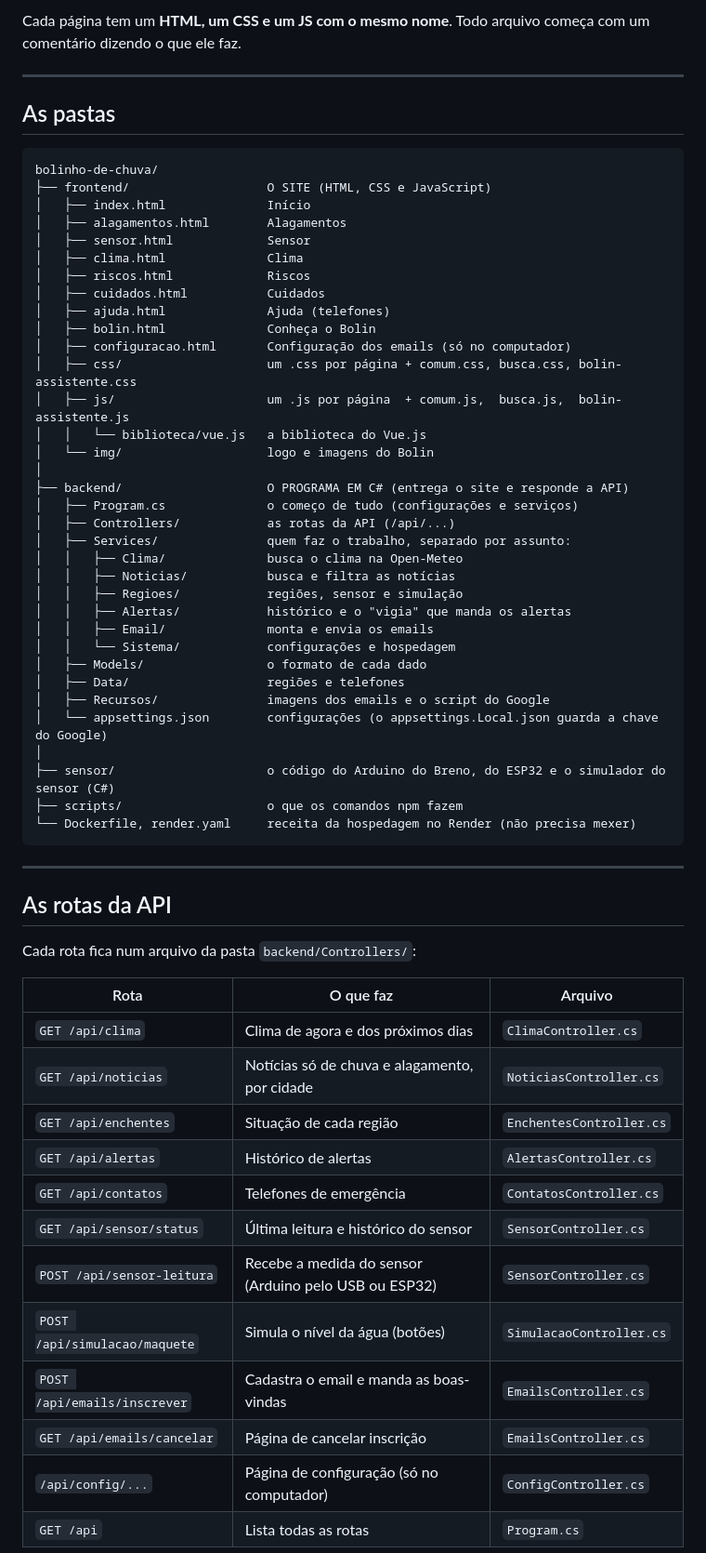
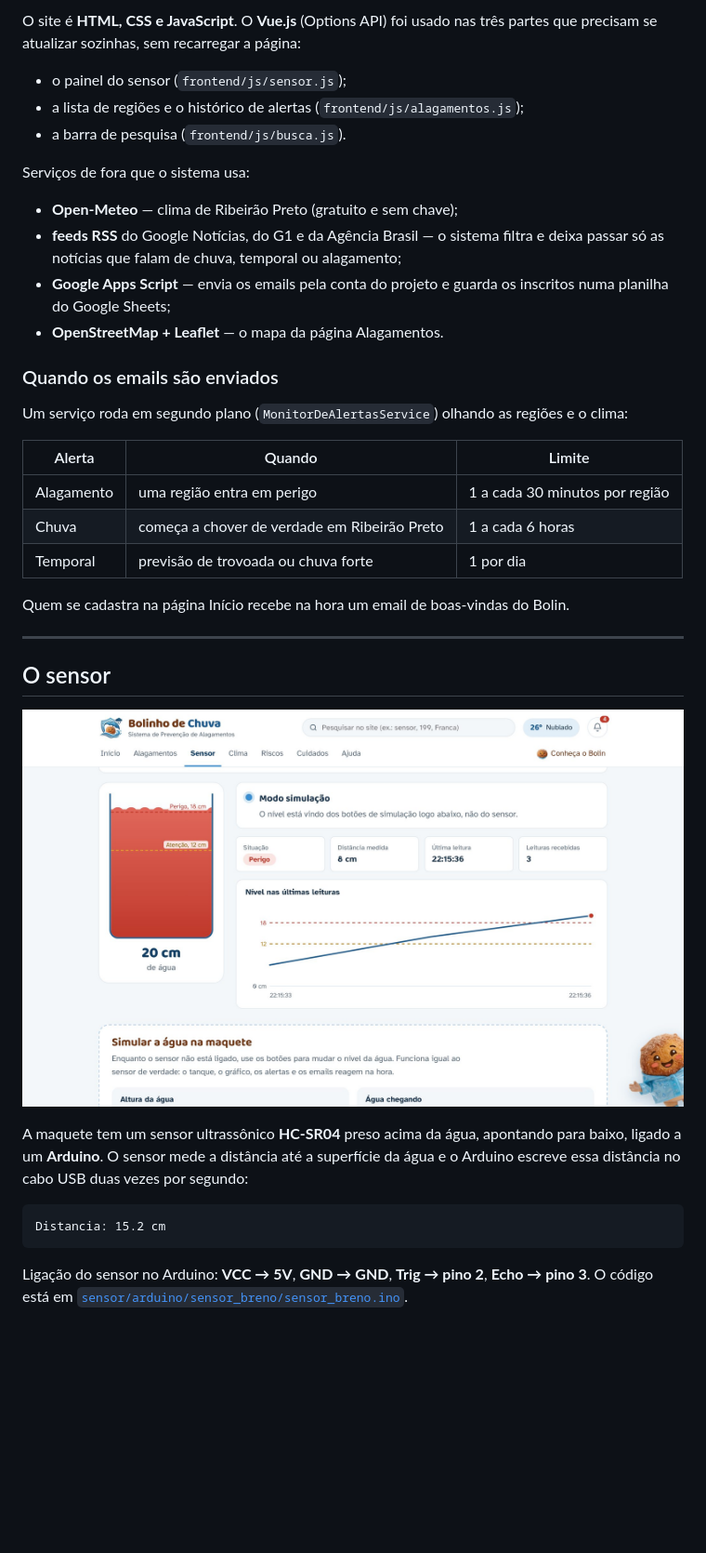
Before and after one commit to matheushvitor10/bolinho-de-chuva, a Markdown page: README.md, the part around one of its changes. Shown at 93% size. Rendered like a GitHub page; pictures changed too: docs/tela-sensor.jpg (added); blank space fills up the shorter version.

Commit message:
README completo com prints do site

````diff
--- a/README.md
+++ b/README.md
@@ -48,66 +51,46 @@ Tudo fica em **http://localhost:5080**. Para desligar: **Ctrl + C**.
 
-Cada página tem um **HTML, um CSS e um JS com o mesmo nome**. Todo arquivo começa
-com um comentário dizendo o que ele faz.
+O site é **HTML, CSS e JavaScript**. O **Vue.js** (Options API) foi usado nas três partes que
+precisam se atualizar sozinhas, sem recarregar a página:
+
+- o painel do sensor (`frontend/js/sensor.js`);
+- a lista de regiões e o histórico de alertas (`frontend/js/alagamentos.js`);
+- a barra de pesquisa (`frontend/js/busca.js`).
+
+Serviços de fora que o sistema usa:
+
+- **Open-Meteo** — clima de Ribeirão Preto (gratuito e sem chave);
+- **feeds RSS** do Google Notícias, do G1 e da Agência Brasil — o sistema filtra e deixa passar
+  só as notícias que falam de chuva, temporal ou alagamento;
+- **Google Apps Script** — envia os emails pela conta do projeto e guarda os inscritos numa
+  planilha do Google Sheets;
+- **OpenStreetMap + Leaflet** — o mapa da página Alagamentos.
+
+### Quando os emails são enviados
+
+Um serviço roda em segundo plano (`MonitorDeAlertasService`) olhando as regiões e o clima:
+
+| Alerta | Quando | Limite |
+|---|---|---|
+| Alagamento | uma região entra em perigo | 1 a cada 30 minutos por região |
+| Chuva | começa a chover de verdade em Ribeirão Preto | 1 a cada 6 horas |
+| Temporal | previsão de trovoada ou chuva forte | 1 por dia |
+
+Quem se cadastra na página Início recebe na hora um email de boas-vindas do Bolin.
 
 ---
 
-## As pastas
+## O sensor
+
+![Página do sensor com a água em nível de perigo](docs/tela-sensor.jpg)
+
+A maquete tem um sensor ultrassônico **HC-SR04** preso acima da água, apontando para baixo,
+ligado a um **Arduino**. O sensor mede a distância até a superfície da água e o Arduino
+escreve essa distância no cabo USB duas vezes por segundo:
 
 ```
-bolinho-de-chuva/
-├── frontend/                   O SITE (HTML, CSS e JavaScript)
-│   ├── index.html              Início
-│   ├── alagamentos.html        Alagamentos
-│   ├── sensor.html             Sensor
-│   ├── clima.html              Clima
-│   ├── riscos.html             Riscos
-│   ├── cuidados.html           Cuidados
-│   ├── ajuda.html              Ajuda (telefones)
-│   ├── bolin.html              Conheça o Bolin
-│   ├── configuracao.html       Configuração dos emails (só no computador)
-│   ├── css/                    um .css por página + comum.css, busca.css, bolin-assistente.css
-│   ├── js/                     um .js por página  + comum.js,  busca.js,  bolin-assistente.js
-│   │   └── biblioteca/vue.js   a biblioteca do Vue.js
-│   └── img/                    logo e imagens do Bolin
-│
-├── backend/                    O PROGRAMA EM C# (entrega o site e responde a API)
-│   ├── Program.cs              o começo de tudo (configurações e serviços)
-│   ├── Controllers/            as rotas da API (/api/...)
-│   ├── Services/               quem faz o trabalho, separado por assunto:
-│   │   ├── Clima/              busca o clima na Open-Meteo
-│   │   ├── Noticias/           busca e filtra as notícias
-│   │   ├── Regioes/            regiões, sensor e simulação
-│   │   ├── Alertas/            histórico e o "vigia" que manda os alertas
-│   │   ├── Email/              monta e envia os emails
-│   │   └── Sistema/            configurações e hospedagem
-│   ├── Models/                 o formato de cada dado
-│   ├── Data/                   regiões e telefones
-│   ├── Recursos/               imagens dos emails e o script do Google
-│   └── appsettings.json        configurações (o appsettings.Local.json guarda a chave do Google)
-│
-├── sensor/                     o código do Arduino do Breno, do ESP32 e o simulador do sensor (C#)
-├── scripts/                    o que os comandos npm fazem
-└── Dockerfile, render.yaml     receita da hospedagem no Render (não precisa mexer)
+Distancia: 15.2 cm
 ```
 
----
+Ligação do sensor no Arduino: **VCC → 5V**, **GND → GND**, **Trig → pino 2**, **Echo → pino 3**.
+O código está em [`sensor/arduino/sensor_breno/sensor_breno.ino`](sensor/arduino/sensor_breno/sensor_breno.ino).
 
-## As rotas da API
-
-Cada rota fica num arquivo da pasta `backend/Controllers/`:
-
-| Rota | O que faz | Arquivo |
-|---|---|---|
-| `GET /api/clima` | Clima de agora e dos próximos dias | `ClimaController.cs` |
-| `GET /api/noticias` | Notícias só de chuva e alagamento, por cidade | `NoticiasController.cs` |
-| `GET /api/enchentes` | Situação de cada região | `EnchentesController.cs` |
-| `GET /api/alertas` | Histórico de alertas | `AlertasController.cs` |
-| `GET /api/contatos` | Telefones de emergência | `ContatosController.cs` |
-| `GET /api/sensor/status` | Última leitura e histórico do sensor | `SensorController.cs` |
-| `POST /api/sensor-leitura` | Recebe a medida do sensor (Arduino pelo USB ou ESP32) | `SensorController.cs` |
-| `POST /api/simulacao/maquete` | Simula o nível da água (botões) | `SimulacaoController.cs` |
-| `POST /api/emails/inscrever` | Cadastra o email e manda as boas-vindas | `EmailsController.cs` |
-| `GET /api/emails/cancelar` | Página de cancelar inscrição | `EmailsController.cs` |
-| `/api/config/...` | Página de configuração (só no computador) | `ConfigController.cs` |
-| `GET /api` | Lista todas as rotas | `Program.cs` |
-
````
Also changed, not shown: other parts of README.md (+179 -123 lines), docs/tela-inicio.jpg (added).
